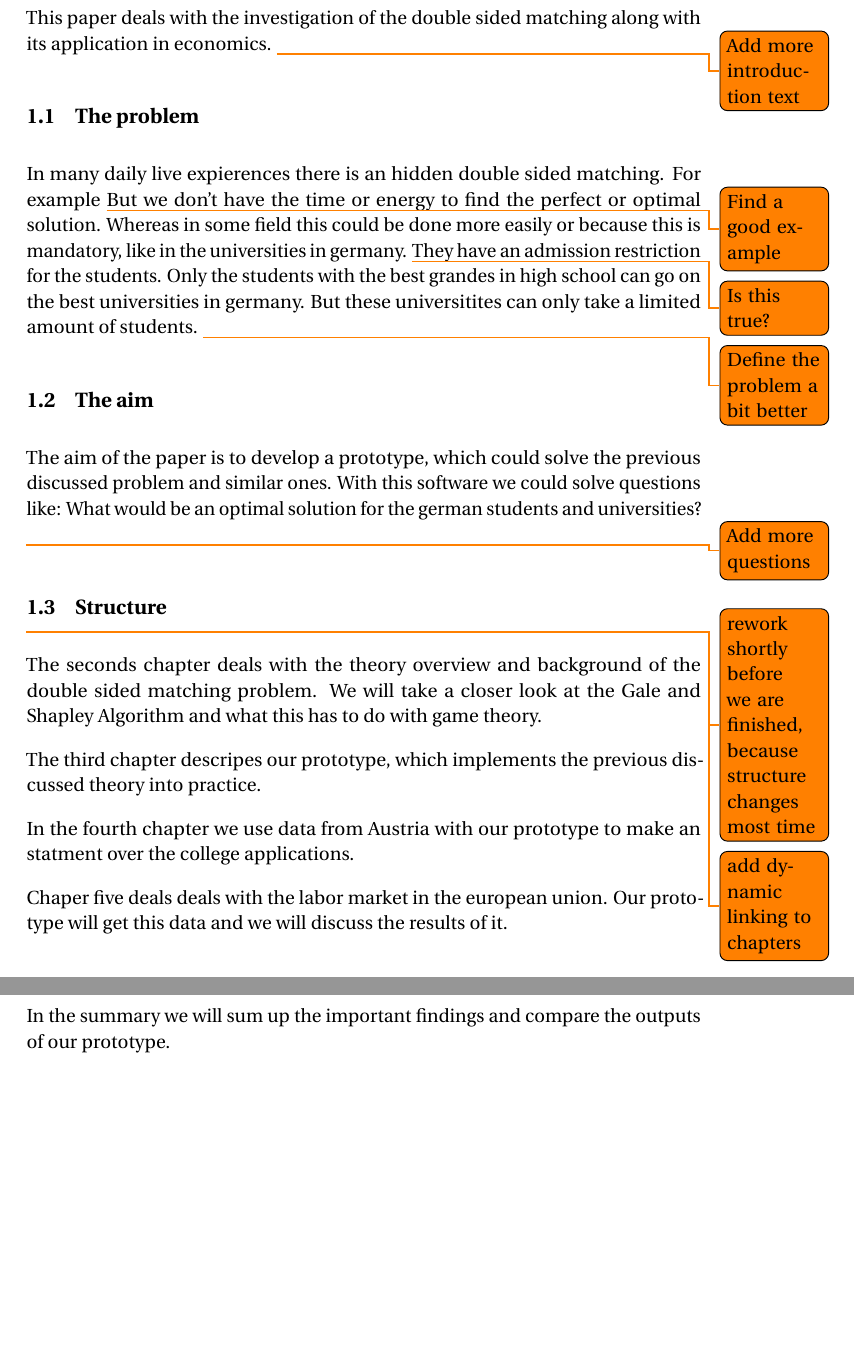
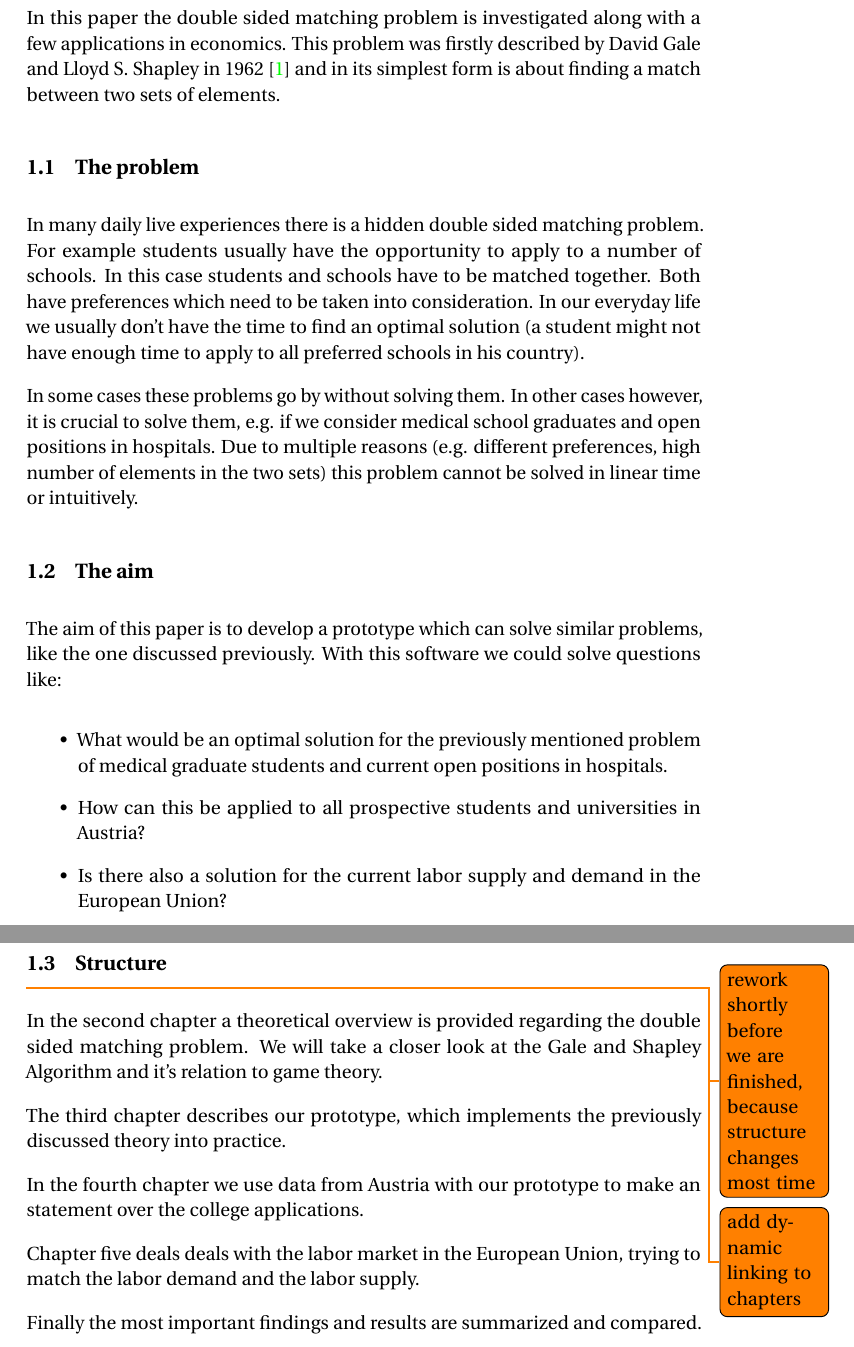
Before and after one commit to e0725439/ac.at.tuwien.ss2016.aep, a LaTeX document (Report/report.tex, which reads Report/introduction.tex): two parts of pages 3 and 4 of 18, joined at a grey line, cut so that both start at the same text, the shorter picture padded with empty space. Compiled offline with pdfLaTeX.

Commit message:
intro finished temporarily

```diff
--- a/Report/introduction.tex
+++ b/Report/introduction.tex
@@ -1,36 +1,36 @@
-This paper deals with the investigation of the double sided matching along with its application in economics.
-\todo{Add more introduction text}
+In this paper the double sided matching problem is investigated along with a few applications in economics.
+This problem was firstly described by David Gale and Lloyd S. Shapley in 1962 \cite{gale62a} and in its simplest form is about finding a match between two sets of elements.
 
 \subsection{The problem}
-In many daily live expierences there is an hidden double sided matching.
-For example
-\todo{Find a good example}
-But we don't have the time or energy to find the perfect or optimal solution.
-Whereas in some field this could be done more easily or because this is mandatory, like in the universities in germany.
-\todo{Is this true?}
-They have an admission restriction for the students.
-Only the students with the best grandes in high school can go on the best universities in germany.
-But these universitites can only take a limited amount of students.
-\todo{Define the problem a bit better}
+In many daily live experiences there is a hidden double sided matching problem.
+For example students usually have the opportunity to apply to a number of schools.
+In this case students and schools have to be matched together.
+Both have preferences which need to be taken into consideration.
+In our everyday life we usually don't have the time to find an optimal solution (a student might not have enough time to apply to all preferred schools in his country).
 
+In some cases these problems go by without solving them.
+In other cases however, it is crucial to solve them, e.g. if we consider medical school graduates and open positions in hospitals.
+Due to multiple reasons (e.g. different preferences, high number of elements in the two sets) this problem cannot be solved in linear time or intuitively.
 
 \subsection{The aim}
-The aim of the paper is to develop a prototype, which could solve the previous discussed problem and similar ones.
+The aim of this paper is to develop a prototype which can solve similar problems, like the one discussed previously.
 With this software we could solve questions like:
-What would be an optimal solution for the german students and universities?
-\todo{Add more questions}
+\begin{itemize}
+			\item What would be an optimal solution for the previously mentioned problem of medical graduate students and current open positions in hospitals.
+			\item How can this be applied to all prospective students and universities in Austria?
+			\item Is there also a solution for the current labor supply and demand in the European Union?
+			\end{itemize}
 
 \subsection{Structure}
 \todo{rework shortly before we are finished, because structure changes most time}
 \todo{add dynamic linking to chapters}
+In the second chapter a theoretical overview is provided regarding the double sided matching problem.
+We will take a closer look at the Gale and Shapley Algorithm and it's relation to game theory.
 
-The seconds chapter deals with the theory overview and background of the double sided matching problem.
-We will take a closer look at the Gale and Shapley Algorithm and what this has to do with game theory.
+The third chapter describes our prototype, which implements the previously discussed theory into practice.
 
-The third chapter descripes our prototype, which implements the previous discussed theory into practice.
+In the fourth chapter we use data from Austria with our prototype to make an statement over the college applications.
 
-In the fourth chapter we use data from Austria with our prototype to make an statment over the college applications.
+Chapter five deals deals with the labor market in the European Union, trying to match the labor demand and the labor supply.
 
-Chaper five deals deals with the labor market in the european union. Our prototype will get this data and we will discuss the results of it.
-
-In the summary we will sum up the important findings and compare the outputs of our prototype.
+Finally the most important findings and results are summarized and compared.
```
Also changed, not shown: Report/report.pdf.
